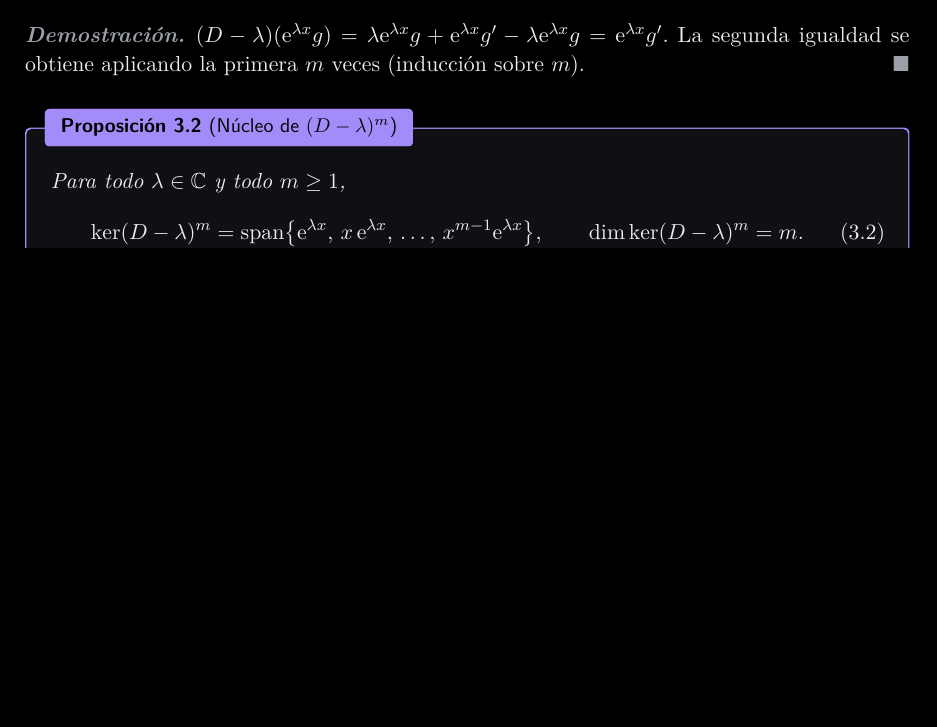
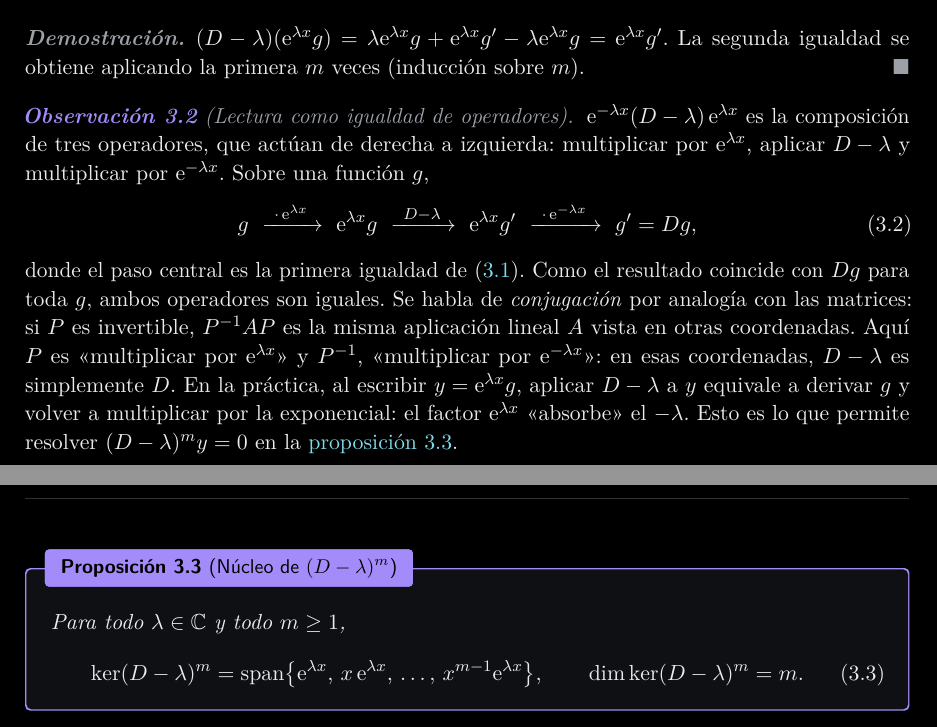
Before and after one commit to danimartinguerrero/Series, a LaTeX document (tema4_latex/main.tex, which reads tema4_latex/secciones/03_raices_multiples.tex): part of page 12 of 21 before the commit and two parts of pages 12 and 13 of 21 after it, the two joined at a grey line, cut so that both start at the same text, the shorter picture padded with empty space. The pictures show the PDF file tema4_latex/main.pdf that the author committed with the source.

Commit message:
Tema 4: observación sobre la conjugación por la exponencial
Tras el lema de la «derivada covariante» se añade una observación que lee
e^{-λx}(D-λ)e^{λx} = D como composición de operadores, con el esquema
de actuación de cada uno sobre g, el sentido de «conjugar» (analogía con
P^{-1}AP) y su uso para resolver (D-λ)^m y = 0.

Co-Authored-By: Claude Opus 5.5 <noreply@anthropic.com>
Claude-Session: https://claude.ai/code/session_01TEPoehVdTYb7mcdn5kGhr2

```diff
--- a/tema4_latex/secciones/03_raices_multiples.tex
+++ b/tema4_latex/secciones/03_raices_multiples.tex
@@ -26,6 +26,28 @@ $(D-\lambda)(\eul^{\lambda x}g)=\lambda\eul^{\lambda x}g+\eul^{\lambda x}g'-\lam
 La segunda igualdad se obtiene aplicando la primera $m$ veces (inducción
 sobre $m$).
 \end{proof}
+
+\begin{observacion}[Lectura como igualdad de operadores]\label{obs:conjugacion}
+$\eul^{-\lambda x}(D-\lambda)\,\eul^{\lambda x}$ es la composición de tres
+operadores, que actúan de derecha a izquierda: multiplicar por
+$\eul^{\lambda x}$, aplicar $D-\lambda$ y multiplicar por $\eul^{-\lambda x}$.
+Sobre una función $g$,
+\begin{equation}\label{eq:esquema-conjugacion}
+  g\ \xrightarrow{\ \cdot\,\eul^{\lambda x}\ }\ \eul^{\lambda x}g
+   \ \xrightarrow{\ D-\lambda\ }\ \eul^{\lambda x}g'
+   \ \xrightarrow{\ \cdot\,\eul^{-\lambda x}\ }\ g'=Dg ,
+\end{equation}
+donde el paso central es la primera igualdad de \eqref{eq:covariante}. Como
+el resultado coincide con $Dg$ para toda $g$, ambos operadores son iguales.
+Se habla de \emph{conjugación} por analogía con las matrices: si $P$ es
+invertible, $P^{-1}AP$ es la misma aplicación lineal $A$ vista en otras
+coordenadas. Aquí $P$ es «multiplicar por $\eul^{\lambda x}$» y $P^{-1}$,
+«multiplicar por $\eul^{-\lambda x}$»: en esas coordenadas, $D-\lambda$ es
+simplemente $D$. En la práctica, al escribir $y=\eul^{\lambda x}g$, aplicar
+$D-\lambda$ a $y$ equivale a derivar $g$ y volver a multiplicar por la
+exponencial: el factor $\eul^{\lambda x}$ «absorbe» el $-\lambda$. Esto es lo
+que permite resolver $(D-\lambda)^{m}y=0$ en la \cref{prop:nucleo}.
+\end{observacion}
 
 \begin{proposicion}[Núcleo de $(D-\lambda)^{m}$]\label{prop:nucleo}
 Para todo $\lambda\in\C$ y todo $m\ge1$,
```
Also changed, not shown: tema4_latex/main.pdf.
